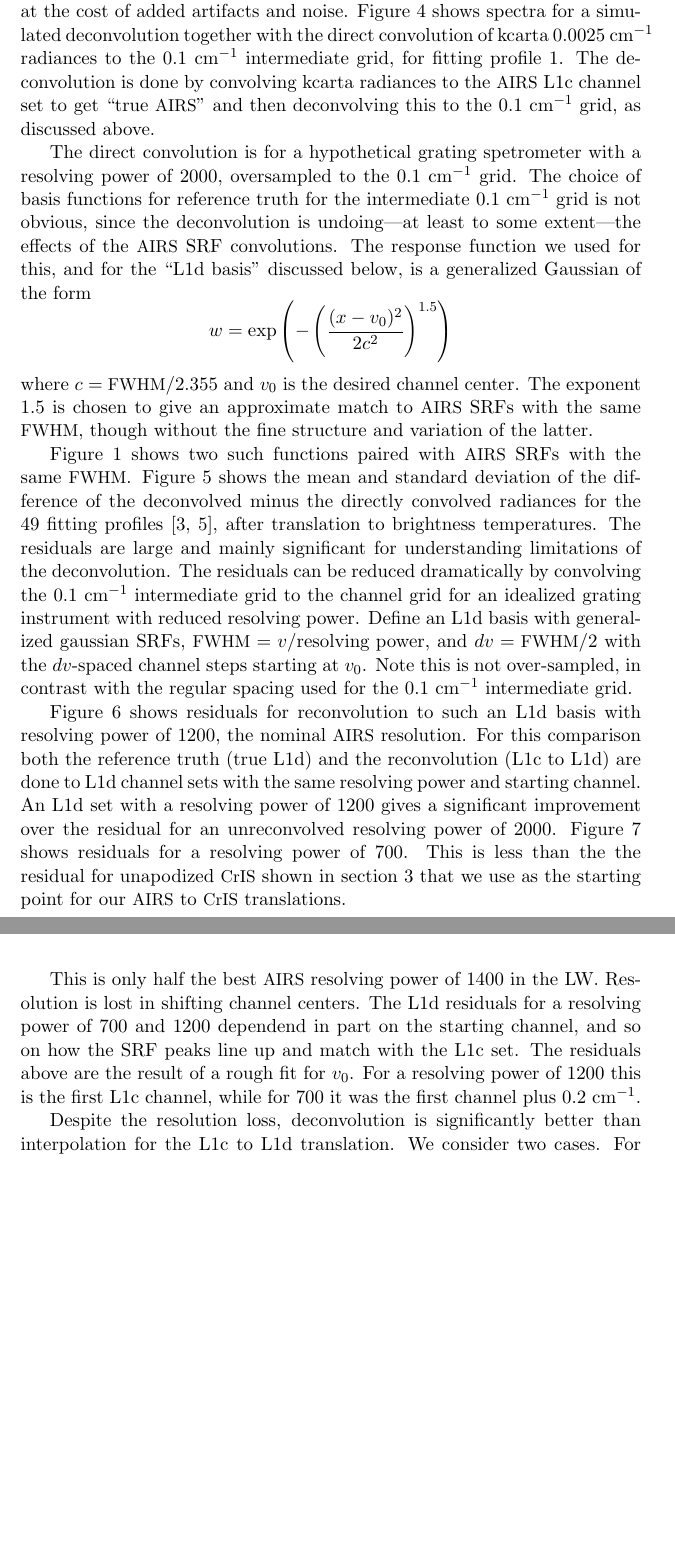
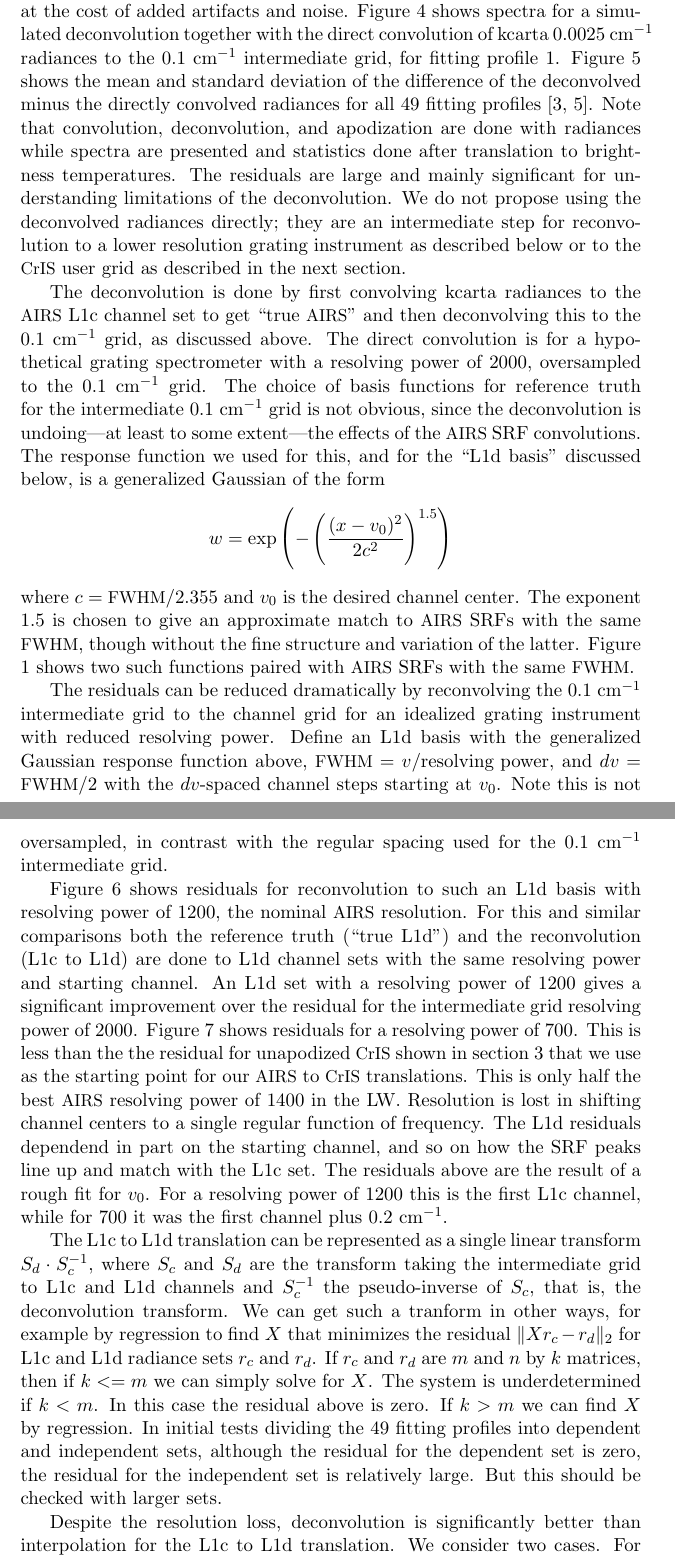
Before and after one commit to motteler/decon_paper, a LaTeX document (decon.tex): two parts of pages 5 and 6 of 17, joined at a grey line, cut so that both start at the same text, the shorter picture padded with empty space. Compiled offline with pdfLaTeX.

Commit message:
snapshot after updates mainly to the decon section, including interpolation and direct regression tests for the L1d transform

```diff
--- a/decon.tex
+++ b/decon.tex
@@ -157,66 +161,85 @@ channel $c$, the columns show the span of influence of $c$ in the
 deconvolution.
 
-The {\airs} deconvolution gives a significant resolution
-enhancement, though at the cost of added artifacts and noise.
-Figure \ref{dspec} shows spectra for a simulated deconvolution
-together with the direct convolution of kcarta 0.0025~\wn\ radiances
-to the 0.1~\wn\ intermediate grid, for fitting profile 1.  The
-deconvolution is done by convolving kcarta radiances to the {\airs}
-L1c channel set to get ``true {\airs}'' and then deconvolving this
-to the 0.1~\wn\ grid, as discussed above.
+The {\airs} deconvolution gives a significant resolution enhancement,
+though at the cost of added artifacts and noise.  Figure \ref{dspec}
+shows spectra for a simulated deconvolution together with the direct
+convolution of kcarta 0.0025~\wn\ radiances to the 0.1~{\wn}
+intermediate grid, for fitting profile 1.  Figure \ref{ddiff} shows
+the mean and standard deviation of the difference of the deconvolved
+minus the directly convolved radiances for all 49 fitting profiles
+\cite{sarta1,sarta2}.  Note that convolution, deconvolution, and
+apodization are done with radiances while spectra are presented and
+statistics done after translation to brightness temperatures.
+The residuals are large and mainly significant for understanding
+limitations of the deconvolution.  We do not propose using the
+deconvolved radiances directly; they are an intermediate step for
+reconvolution to a lower resolution grating instrument as described
+below or to the {\cris} user grid as described in the next section.
 
-The direct convolution is for a hypothetical grating spetrometer
-with a resolving power of 2000, oversampled to the 0.1~\wn\ grid.
-The choice of basis functions for reference truth for the
-intermediate 0.1~\wn\ grid is not obvious, since the deconvolution
-is undoing---at least to some extent---the effects of the {\airs}
-SRF convolutions.  The response function we used for this, and for
-the ``L1d basis'' discussed below, is a generalized Gaussian of the
-form
+The deconvolution is done by first convolving kcarta radiances to the
+{\airs} L1c channel set to get ``true {\airs}'' and then deconvolving
+this to the 0.1~\wn\ grid, as discussed above.  The direct
+convolution is for a hypothetical grating spectrometer with a
+resolving power of 2000, oversampled to the 0.1~\wn\ grid.  The
+choice of basis functions for reference truth for the intermediate
+0.1~\wn\ grid is not obvious, since the deconvolution is undoing---at
+least to some extent---the effects of the {\airs} SRF convolutions.
+The response function we used for this, and for the ``L1d basis''
+discussed below, is a generalized Gaussian of the form
 \[w = \exp\left(-\left(\frac{(x - v_0)^2}{2c^2}\right)^{1.5}\right) \]
-where $c=\fwhm / 2.355$ and $v_0$ is the desired channel center.
-The exponent $1.5$ is chosen to give an approximate match to {\airs}
-SRFs with the same \fwhm, though without the fine structure and
-variation of the latter.
-
-Figure \ref{srfs1} shows two such functions paired with {\airs} SRFs
-with the same \fwhm.  Figure \ref{ddiff} shows the mean and standard
-deviation of the difference of the deconvolved minus the directly
-convolved radiances for the 49 fitting profiles \cite{sarta1,sarta2},
-after translation to brightness temperatures.  The residuals are
-large and mainly significant for understanding limitations of the
-deconvolution.  The residuals can be reduced dramatically by
-convolving the $0.1$~\wn\ intermediate grid to the channel grid for
-an idealized grating instrument with reduced resolving power.  Define
-an L1d basis with generalized gaussian SRFs, $\fwhm = v /
-\hbox{resolving power}$, and $dv = \fwhm / 2$ with the $dv$-spaced
-channel steps starting at $v_0$.  Note this is not over-sampled, in
-contrast with the regular spacing used for the 0.1~\wn\ intermediate
-grid.
+where $c=\fwhm / 2.355$ and $v_0$ is the desired channel center.  The
+exponent $1.5$ is chosen to give an approximate match to {\airs} SRFs
+with the same \fwhm, though without the fine structure and variation
+of the latter.  Figure \ref{srfs1} shows two such functions paired
+with {\airs} SRFs with the same \fwhm.
 
 % We also tried the generalized Gaussian with a fixed \fwhm\ for
 % values $0.4$, $0.6$, and $0.8$ and a sinc basis with a spacing of
 % $0.2$~\wn, all of which gave larger residuals.  The residual was
 % roughly minimized for the resolving power of 2000 shown here.
 
+The residuals can be reduced dramatically by reconvolving the
+$0.1$~\wn\ intermediate grid to the channel grid for an idealized
+grating instrument with reduced resolving power.  Define an L1d basis
+with the generalized Gaussian response function above, $\fwhm = v /
+\hbox{resolving power}$, and $dv = \fwhm / 2$ with the $dv$-spaced
+channel steps starting at $v_0$.  Note this is not oversampled, in
+contrast with the regular spacing used for the 0.1~\wn\ intermediate
+grid.
+
 Figure \ref{L1d1200} shows residuals for reconvolution to such an L1d
 basis with resolving power of 1200, the nominal {\airs} resolution.
-For this comparison both the reference truth (true L1d) and the
-reconvolution (L1c to L1d) are done to L1d channel sets with the same
-resolving power and starting channel.  An L1d set with a resolving
-power of 1200 gives a significant improvement over the residual for
-an unreconvolved resolving power of 2000.  Figure \ref{L1d700s} shows
-residuals for a resolving power of 700.  This is less than the the
-residual for unapodized {\cris} shown in section \ref{airs2cris} that
-we use as the starting point for our {\airs} to {\cris} translations.
+For this and similar comparisons both the reference truth (``true
+L1d'') and the reconvolution (L1c to L1d) are done to L1d channel
+sets with the same resolving power and starting channel.  An L1d set
+with a resolving power of 1200 gives a significant improvement over
+the residual for the intermediate grid resolving power of 2000.
+Figure \ref{L1d700s} shows residuals for a resolving power of 700.
+This is less than the the residual for unapodized {\cris} shown in
+section \ref{airs2cris} that we use as the starting point for our
+{\airs} to {\cris} translations.  This is only half the best {\airs}
+resolving power of 1400 in the LW.  Resolution is lost in shifting
+channel centers to a single regular function of frequency.  The L1d
+residuals dependend in part on the starting channel, and so on how
+the SRF peaks line up and match with the L1c set.  The residuals
+above are the result of a rough fit for $v_0$.  For a resolving power
+of 1200 this is the first L1c channel, while for 700 it was the first
+channel plus $0.2$~\wn.
 
-This is only half the best {\airs} resolving power of 1400 in the LW.
-Resolution is lost in shifting channel centers.  The L1d residuals
-for a resolving power of 700 and 1200 dependend in part on the
-starting channel, and so on how the SRF peaks line up and match with
-the L1c set.  The residuals above are the result of a rough fit for
-$v_0$.  For a resolving power of 1200 this is the first L1c channel,
-while for 700 it was the first channel plus $0.2$~\wn.
+The L1c to L1d translation can be represented as a single linear
+transform $S_d\cdot S_c^{-1}$, where $S_c$ and $S_d$ are the
+transform taking the intermediate grid to L1c and L1d channels and
+$S_c^{-1}$ the pseudo-inverse of $S_c$, that is, the deconvolution
+transform.  We can get such a tranform in other ways, for example by
+regression to find $X$ that minimizes the residual $\|X r_c -
+r_d\|_2$ for L1c and L1d radiance sets $r_c$ and $r_d$.  If $r_c$
+and $r_d$ are $m$ and $n$ by $k$ matrices, then if $k <= m$ we can
+simply solve for $X$.  The system is underdetermined if $k < m$.  In
+this case the residual above is zero.  If $k > m$ we can find $X$ by
+regression.  In initial tests dividing the 49 fitting profiles into
+dependent and independent sets, although the residual for the
+dependent set is zero, the residual for the independent set is
+relatively large.  But this should be checked with larger sets.
 
 Despite the resolution loss, deconvolution is significantly better
 than interpolation for the L1c to L1d translation.  We consider two
```
Also changed, not shown: decon.pdf, decon.tex (52 more changed lines).
